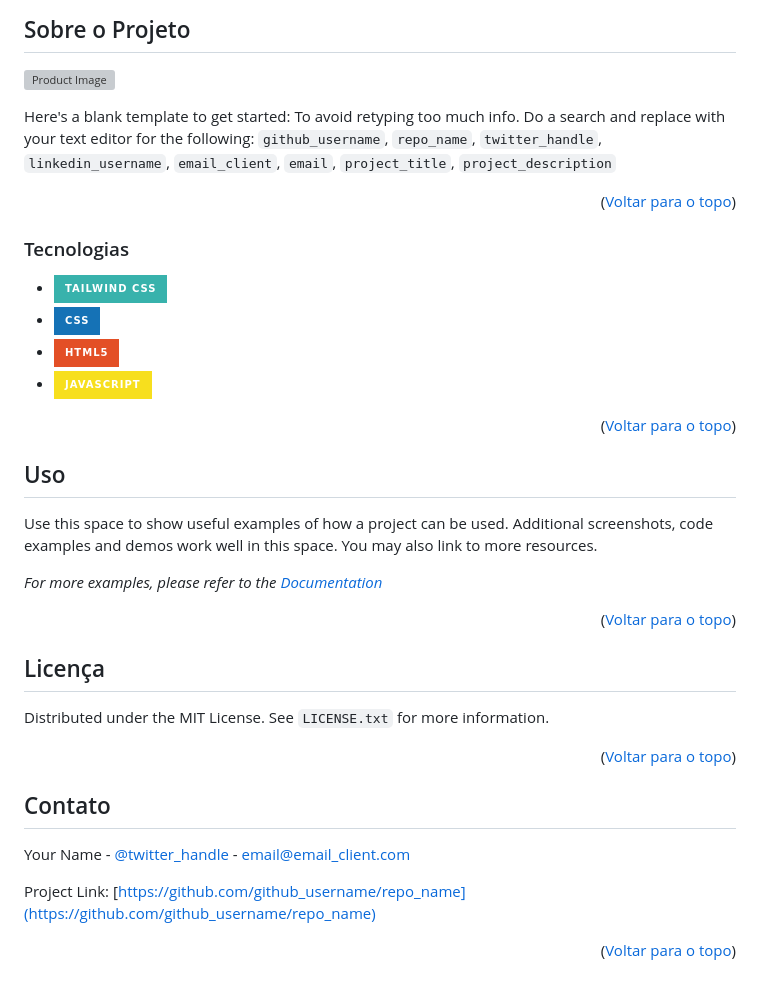
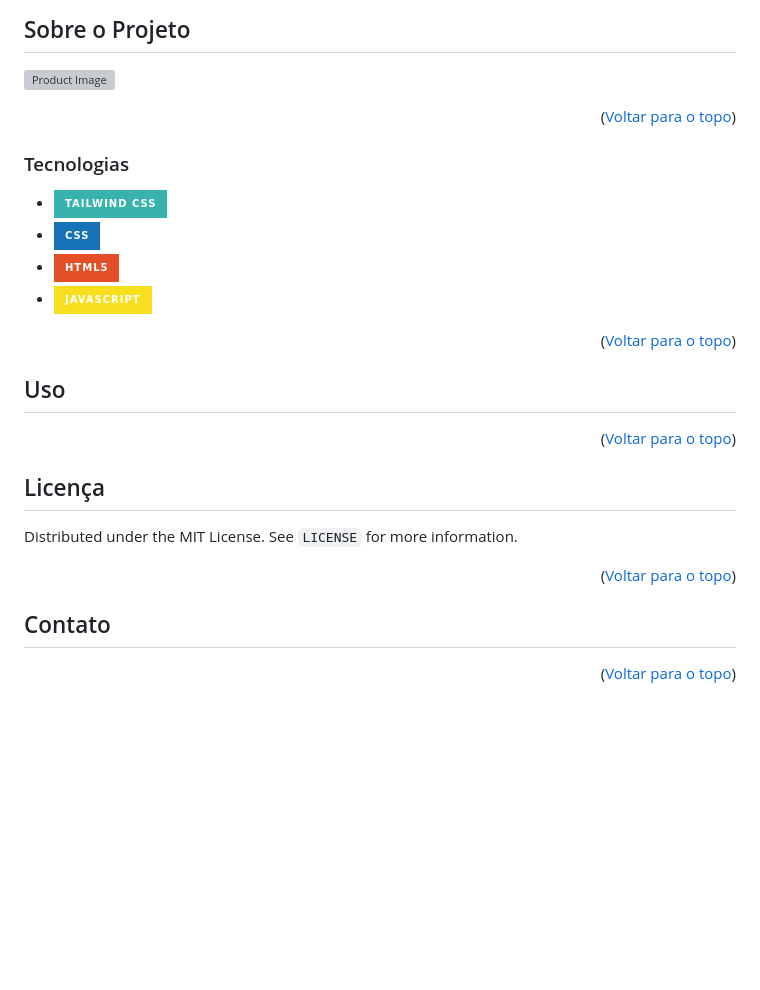
Before and after one commit to Dedo-Finger2/Study-Cycle-Manager-2024, a Markdown page: README.md, the part around the change. Rendered like a GitHub page; badges without logos; blank space fills up the shorter version; grey boxes are pictures that could not be loaded.

```diff
--- a/README.md
+++ b/README.md
@@ -56,7 +56,6 @@
 
 [![Product Image](https://i.imgur.com/YykRMky.png)](https://i.imgur.com/YykRMky.png)
 
-Here's a blank template to get started: To avoid retyping too much info. Do a search and replace with your text editor for the following: `github_username`, `repo_name`, `twitter_handle`, `linkedin_username`, `email_client`, `email`, `project_title`, `project_description`
 
 <p align="right">(<a href="#readme-top">Voltar para o topo</a>)</p>
 
@@ -75,9 +74,7 @@ Here's a blank template to get started: To avoid retyping too much info. Do a se
 <!-- USAGE EXAMPLES -->
 ## Uso
 
-Use this space to show useful examples of how a project can be used. Additional screenshots, code examples and demos work well in this space. You may also link to more resources.
 
-_For more examples, please refer to the [Documentation](https://example.com)_
 
 <p align="right">(<a href="#readme-top">Voltar para o topo</a>)</p>
 
@@ -85,7 +82,7 @@ _For more examples, please refer to the [Documentation](https://example.com)_
 <!-- LICENSE -->
 ## Licença
 
-Distributed under the MIT License. See `LICENSE.txt` for more information.
+Distributed under the MIT License. See `LICENSE` for more information.
 
 <p align="right">(<a href="#readme-top">Voltar para o topo</a>)</p>
 
@@ -94,9 +91,7 @@ Distributed under the MIT License. See `LICENSE.txt` for more information.
 <!-- CONTACT -->
 ## Contato
 
-Your Name - [@twitter_handle](https://twitter.com/twitter_handle) - email@email_client.com
 
-Project Link: [https://github.com/github_username/repo_name](https://github.com/github_username/repo_name)
 
 <p align="right">(<a href="#readme-top">Voltar para o topo</a>)</p>
 
```
